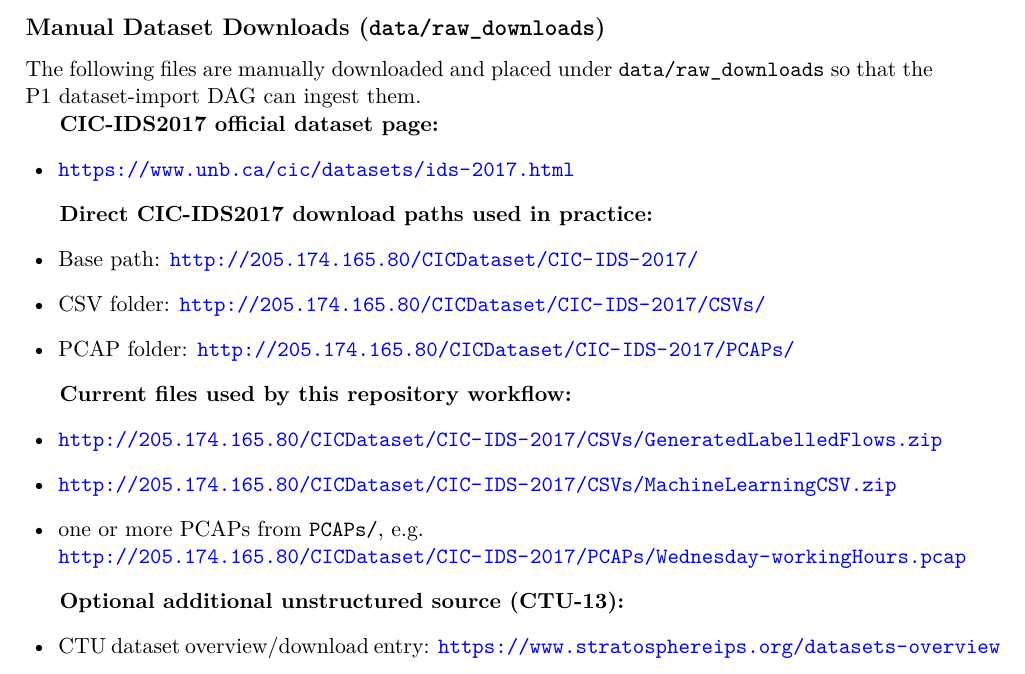
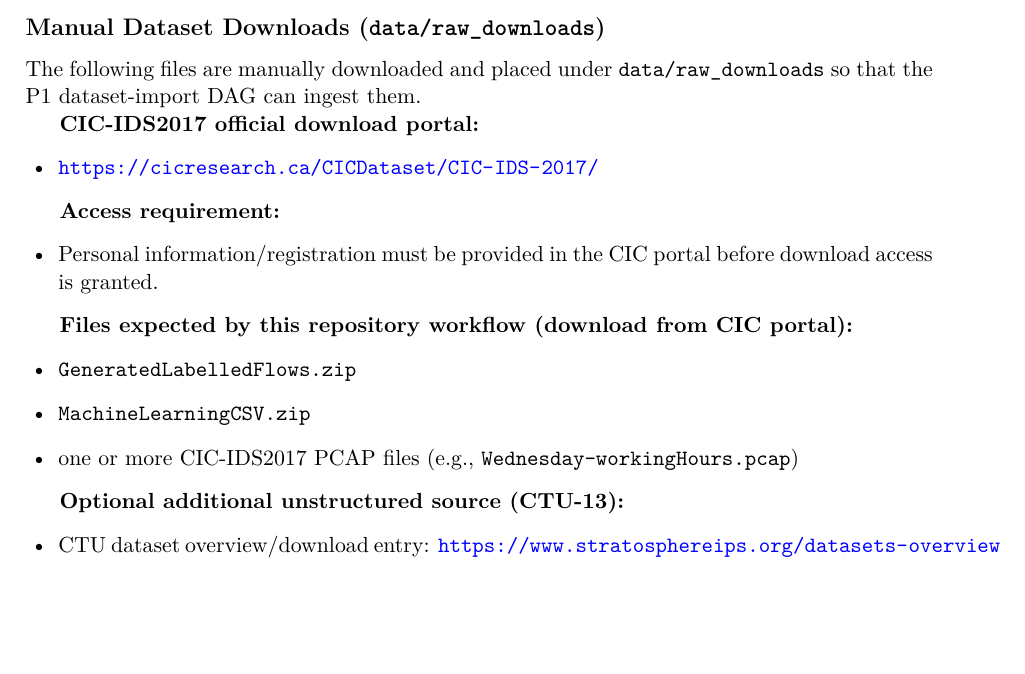
Before and after one commit to didicayu/BDM_P1_Cayuela_Masson, a LaTeX document (docs/p1_2_delivery/src/p1_2_delivery.tex): part of page 3 of 5, cut so that both start at the same text, the shorter picture padded with empty space. Compiled offline with pdfLaTeX.

Commit message:
Update CIC-IDS2017 dataset links in documentation and enhance Airflow logs for ingestion DAGs

```diff
--- a/docs/p1_2_delivery/src/p1_2_delivery.tex
+++ b/docs/p1_2_delivery/src/p1_2_delivery.tex
@@ -94,24 +94,21 @@ CIC-IDS2017 PCAP & Downloaded dataset files & P1 DAG import from \texttt{data/ra
 \subsection*{Manual Dataset Downloads (\texttt{data/raw\_downloads})}
 The following files are manually downloaded and placed under \texttt{data/raw\_downloads} so that the P1 dataset-import DAG can ingest them.
 
-\textbf{CIC-IDS2017 official dataset page:}
+\textbf{CIC-IDS2017 official download portal:}
 \begin{itemize}[leftmargin=1.5em]
-  \item \url{https://www.unb.ca/cic/datasets/ids-2017.html}
+  \item \url{https://cicresearch.ca/CICDataset/CIC-IDS-2017/}
 \end{itemize}
 
-\textbf{Direct CIC-IDS2017 download paths used in practice:}
+\textbf{Access requirement:}
 \begin{itemize}[leftmargin=1.5em]
-  \item Base path: \url{http://205.174.165.80/CICDataset/CIC-IDS-2017/}
-  \item CSV folder: \url{http://205.174.165.80/CICDataset/CIC-IDS-2017/CSVs/}
-  \item PCAP folder: \url{http://205.174.165.80/CICDataset/CIC-IDS-2017/PCAPs/}
+  \item Personal information/registration must be provided in the CIC portal before download access is granted.
 \end{itemize}
 
-\textbf{Current files used by this repository workflow:}
+\textbf{Files expected by this repository workflow (download from CIC portal):}
 \begin{itemize}[leftmargin=1.5em]
-  \item \url{http://205.174.165.80/CICDataset/CIC-IDS-2017/CSVs/GeneratedLabelledFlows.zip}
-  \item \url{http://205.174.165.80/CICDataset/CIC-IDS-2017/CSVs/MachineLearningCSV.zip}
-  \item one or more PCAPs from \texttt{PCAPs/}, e.g.\\
-  \url{http://205.174.165.80/CICDataset/CIC-IDS-2017/PCAPs/Wednesday-workingHours.pcap}
+  \item \texttt{GeneratedLabelledFlows.zip}
+  \item \texttt{MachineLearningCSV.zip}
+  \item one or more CIC-IDS2017 PCAP files (e.g., \texttt{Wednesday-workingHours.pcap})
 \end{itemize}
 
 \textbf{Optional additional unstructured source (CTU-13):}
```
Also changed, not shown: 4 other files.
